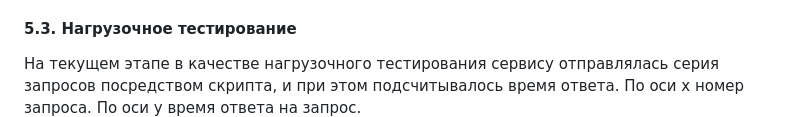
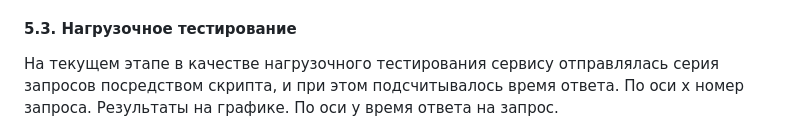
Before and after one commit to timekeeper18/itmo_reliableml, a Markdown page: designdoc/designdoc.md, the part around the change. GitHub-like rendering.

Commit message:
Updating design doc

```diff
--- a/designdoc/designdoc.md
+++ b/designdoc/designdoc.md
@@ -331,7 +331,7 @@ Baseline: На этом этапе проверка модели осущест
 #### 5.3. Нагрузочное тестирование
 
 На текущем этапе в качестве нагрузочного тестирования сервису отправлялась серия запросов посредством скрипта, и при этом подсчитывалось время ответа.
-По оси x номер запроса. По оси y время ответа на запрос.
+По оси x номер запроса. Результаты на графике. По оси y время ответа на запрос.
 ![Нагрузочное тестирование](burden.jpg)
 
 В дальнейшем потребуются:
```
